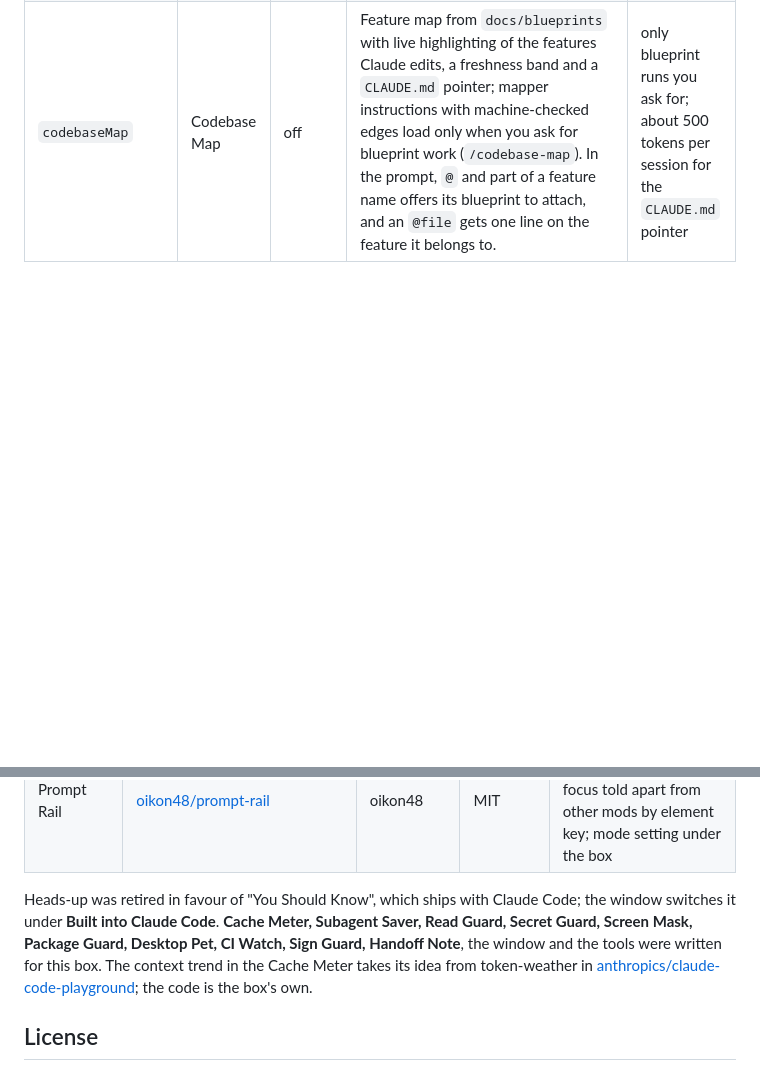
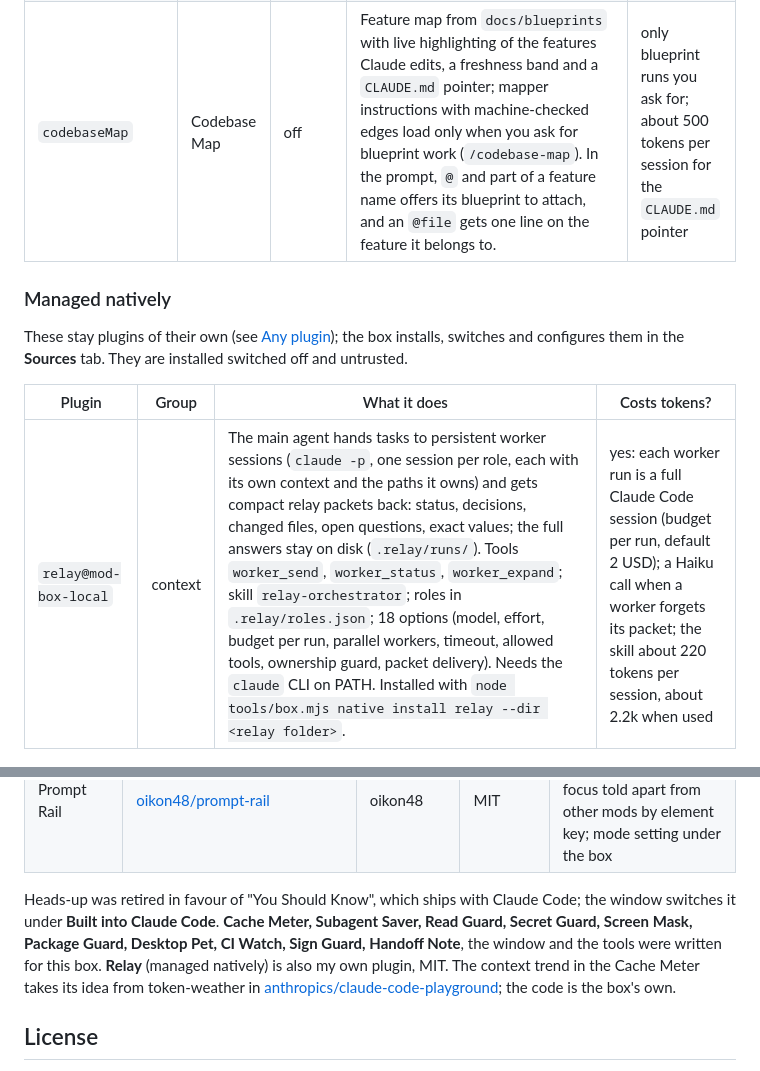
Before and after one commit to LupusMalusDeviant/mod-box, a Markdown page: README.md, 2 parts joined by grey strips. Drawn GitHub-style; blank space fills up the shorter version.

Commit message:
Docs: Relay, managed natively as relay@mod-box-local
Relay (0.3.0, MIT) ships a skill, so the box manages it as a plugin of
its own instead of integrating it. Listed under a new "Managed natively"
table in the README, in the own-mods credits line and in CHANGELOG.

Co-Authored-By: Claude Opus 5.5 <noreply@anthropic.com>

```diff
--- a/README.md
+++ b/README.md
@@ -131,6 +131,14 @@ The same window runs in terminal Claude Code, as a side pane next to the convers
 | `visibleCompact` | Visible Compact | on | Before/after view of `/compact` (`/show-last-compact`). | no |
 | `catchMeUp` | Catch Me Up | off | Live summary of the session (`/catch-me-up`), kept up after turns with tools. Claude Code's built-in recap (`/recap`) is one short note when you come back; this pane stays open. | Haiku calls after turns |
 | `codebaseMap` | Codebase Map | off | Feature map from `docs/blueprints` with live highlighting of the features Claude edits, a freshness band and a `CLAUDE.md` pointer; mapper instructions with machine-checked edges load only when you ask for blueprint work (`/codebase-map`). In the prompt, `@` and part of a feature name offers its blueprint to attach, and an `@file` gets one line on the feature it belongs to. | only blueprint runs you ask for; about 500 tokens per session for the `CLAUDE.md` pointer |
+
+### Managed natively
+
+These stay plugins of their own (see [Any plugin](#any-plugin-integrated-managed-natively-or-not-supported)); the box installs, switches and configures them in the **Sources** tab. They are installed switched off and untrusted.
+
+| Plugin | Group | What it does | Costs tokens? |
+|---|---|---|---|
+| `relay@mod-box-local` | context | The main agent hands tasks to persistent worker sessions (`claude -p`, one session per role, each with its own context and the paths it owns) and gets compact relay packets back: status, decisions, changed files, open questions, exact values; the full answers stay on disk (`.relay/runs/`). Tools `worker_send`, `worker_status`, `worker_expand`; skill `relay-orchestrator`; roles in `.relay/roles.json`; 18 options (model, effort, budget per run, parallel workers, timeout, allowed tools, ownership guard, packet delivery). Needs the `claude` CLI on PATH. Installed with `node tools/box.mjs native install relay --dir <relay folder>`. | yes: each worker run is a full Claude Code session (budget per run, default 2 USD); a Haiku call when a worker forgets its packet; the skill about 220 tokens per session, about 2.2k when used |
 
 <p align="center"><img src="docs/images/cache-meter.png" alt="Cache Meter opened: commands, token cost and options" width="500"></p>
 
@@ -285,7 +293,7 @@ These mods come from other repositories and **were modified for the Mod Box**. E
 | Human in the Loop | [tzafrir/human-in-the-loop](https://github.com/tzafrir/human-in-the-loop) | Tzafrir Rehan | MIT | state, store key and tool names rewritten; its own prompts known by the box's plugin name |
 | Prompt Rail | [oikon48/prompt-rail](https://github.com/oikon48/prompt-rail) | oikon48 | MIT | state and store keys rewritten; presses and focus told apart from other mods by element key; mode setting under the box |
 
-Heads-up was retired in favour of "You Should Know", which ships with Claude Code; the window switches it under **Built into Claude Code**. **Cache Meter, Subagent Saver, Read Guard, Secret Guard, Screen Mask, Package Guard, Desktop Pet, CI Watch, Sign Guard, Handoff Note**, the window and the tools were written for this box. The context trend in the Cache Meter takes its idea from token-weather in [anthropics/claude-code-playground](https://github.com/anthropics/claude-code-playground); the code is the box's own.
+Heads-up was retired in favour of "You Should Know", which ships with Claude Code; the window switches it under **Built into Claude Code**. **Cache Meter, Subagent Saver, Read Guard, Secret Guard, Screen Mask, Package Guard, Desktop Pet, CI Watch, Sign Guard, Handoff Note**, the window and the tools were written for this box. **Relay** (managed natively) is also my own plugin, MIT. The context trend in the Cache Meter takes its idea from token-weather in [anthropics/claude-code-playground](https://github.com/anthropics/claude-code-playground); the code is the box's own.
 
 ## License
 
```
Also changed, not shown: CHANGELOG.md (+4 -0 lines).
